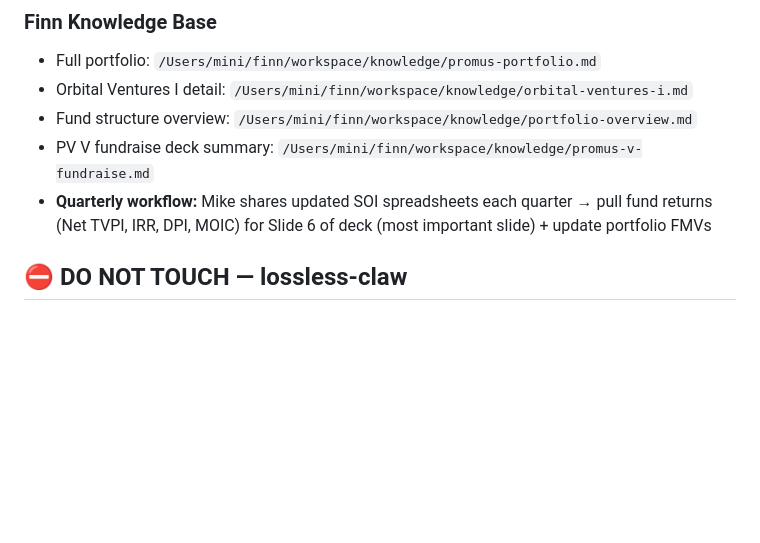
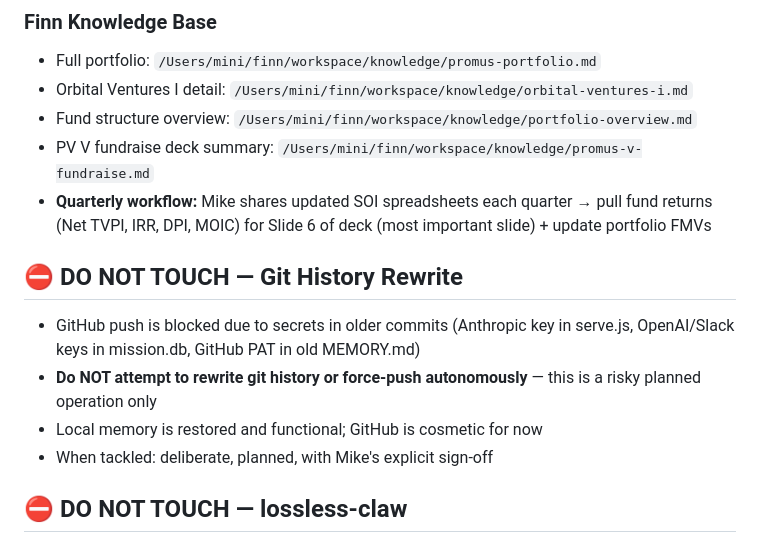
Before and after one commit to aldenn-workspace/-tad-golf-2026, a Markdown page: MEMORY.md, the part around the change. Drawn GitHub-style; blank space fills up the shorter version.

Commit message:
note: do not rewrite git history autonomously — deliberate planned op only

```diff
--- a/MEMORY.md
+++ b/MEMORY.md
@@ -127,6 +127,12 @@ _Confirmed by Mike, March 11 2026. Source: MC Q4 2025 Combined SOI V2 Draft._
 - Fund structure overview: `/Users/mini/finn/workspace/knowledge/portfolio-overview.md`
 - PV V fundraise deck summary: `/Users/mini/finn/workspace/knowledge/promus-v-fundraise.md`
 - **Quarterly workflow:** Mike shares updated SOI spreadsheets each quarter → pull fund returns (Net TVPI, IRR, DPI, MOIC) for Slide 6 of deck (most important slide) + update portfolio FMVs
+
+## ⛔ DO NOT TOUCH — Git History Rewrite
+- GitHub push is blocked due to secrets in older commits (Anthropic key in serve.js, OpenAI/Slack keys in mission.db, GitHub PAT in old MEMORY.md)
+- **Do NOT attempt to rewrite git history or force-push autonomously** — this is a risky planned operation only
+- Local memory is restored and functional; GitHub is cosmetic for now
+- When tackled: deliberate, planned, with Mike's explicit sign-off
 
 ## ⛔ DO NOT TOUCH — lossless-claw
 - lossless-claw context engine (`@martian-engineering/lossless-claw`) was installed Mar 21 2026
```
